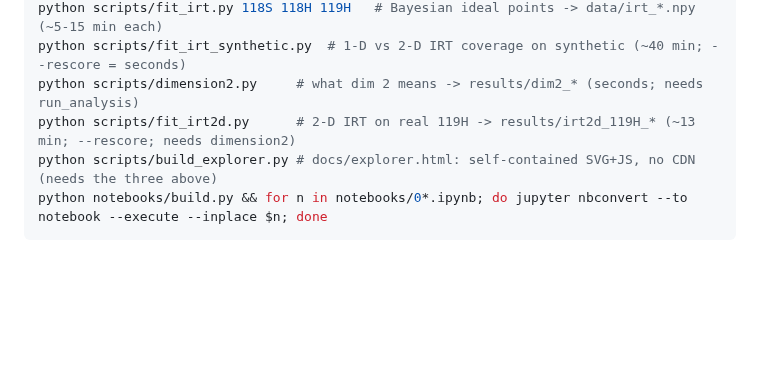
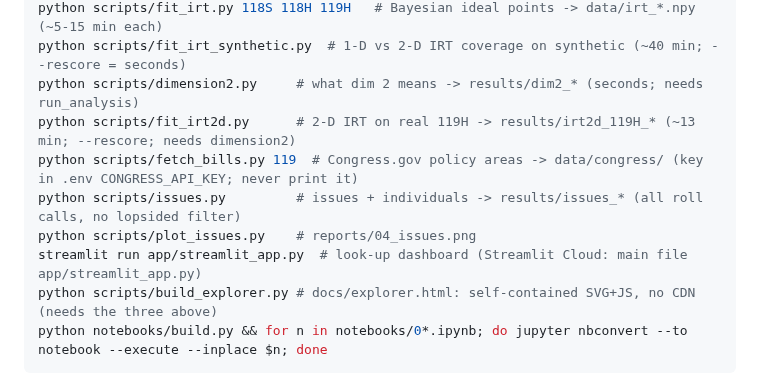
Before and after one commit to godot107/ideology-clusters, a Markdown page: CLAUDE.md, the part around the change. GitHub-like rendering; blank space fills up the shorter version.

````diff
--- a/CLAUDE.md
+++ b/CLAUDE.md
@@ -16,6 +16,10 @@ python scripts/fit_irt.py 118S 118H 119H   # Bayesian ideal points -> data/irt_*
 python scripts/fit_irt_synthetic.py  # 1-D vs 2-D IRT coverage on synthetic (~40 min; --rescore = seconds)
 python scripts/dimension2.py     # what dim 2 means -> results/dim2_* (seconds; needs run_analysis)
 python scripts/fit_irt2d.py      # 2-D IRT on real 119H -> results/irt2d_119H_* (~13 min; --rescore; needs dimension2)
+python scripts/fetch_bills.py 119  # Congress.gov policy areas -> data/congress/ (key in .env CONGRESS_API_KEY; never print it)
+python scripts/issues.py         # issues + individuals -> results/issues_* (all roll calls, no lopsided filter)
+python scripts/plot_issues.py    # reports/04_issues.png
+streamlit run app/streamlit_app.py  # look-up dashboard (Streamlit Cloud: main file app/streamlit_app.py)
 python scripts/build_explorer.py # docs/explorer.html: self-contained SVG+JS, no CDN (needs the three above)
 python notebooks/build.py && for n in notebooks/0*.ipynb; do jupyter nbconvert --to notebook --execute --inplace $n; done
 ```
````
Also changed, not shown: README.md (+20 -0 lines), blog_issues.md (added, +141 -0 lines), reports/04_issues.png (added), 13 other files.
